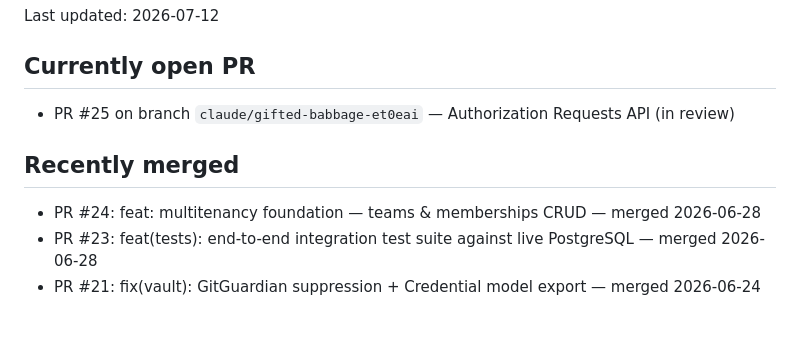
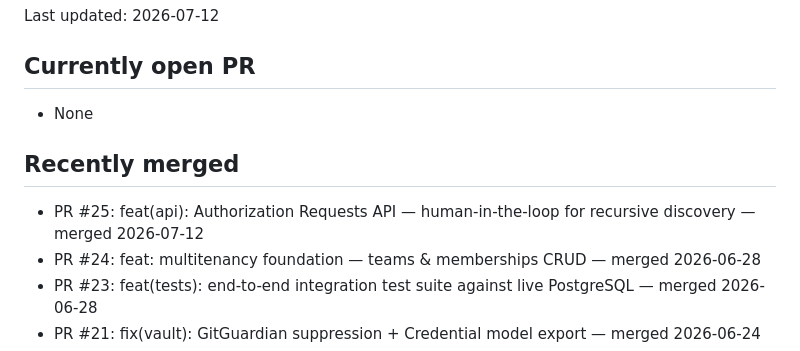
Before and after one commit to tunisiano187/Discoverykastle, a Markdown page: .claude/roadmap.md, the part around one of its changes. Rendered like a GitHub page; blank space fills up the shorter version.

Commit message:
chore: update roadmap — PR #25 merged
Co-Authored-By: Claude Sonnet 4.6 <noreply@anthropic.com>
Claude-Session: https://claude.ai/code/session_0195w9gbStNSfSLen55QTqQ6

```diff
--- a/.claude/roadmap.md
+++ b/.claude/roadmap.md
@@ -3,9 +3,10 @@
 Last updated: 2026-07-12
 
 ## Currently open PR
-- PR #25 on branch `claude/gifted-babbage-et0eai` — Authorization Requests API (in review)
+- None
 
 ## Recently merged
+- PR #25: feat(api): Authorization Requests API — human-in-the-loop for recursive discovery — merged 2026-07-12
 - PR #24: feat: multitenancy foundation — teams & memberships CRUD — merged 2026-06-28
 - PR #23: feat(tests): end-to-end integration test suite against live PostgreSQL — merged 2026-06-28
 - PR #21: fix(vault): GitGuardian suppression + Credential model export — merged 2026-06-24
```
Also changed, not shown: other parts of .claude/roadmap.md (+1 -1 lines).
